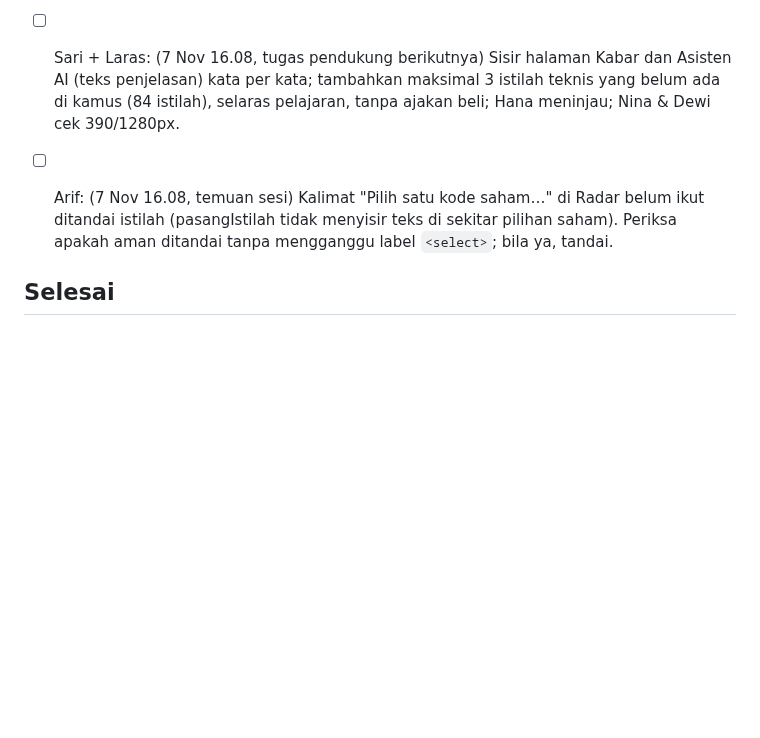
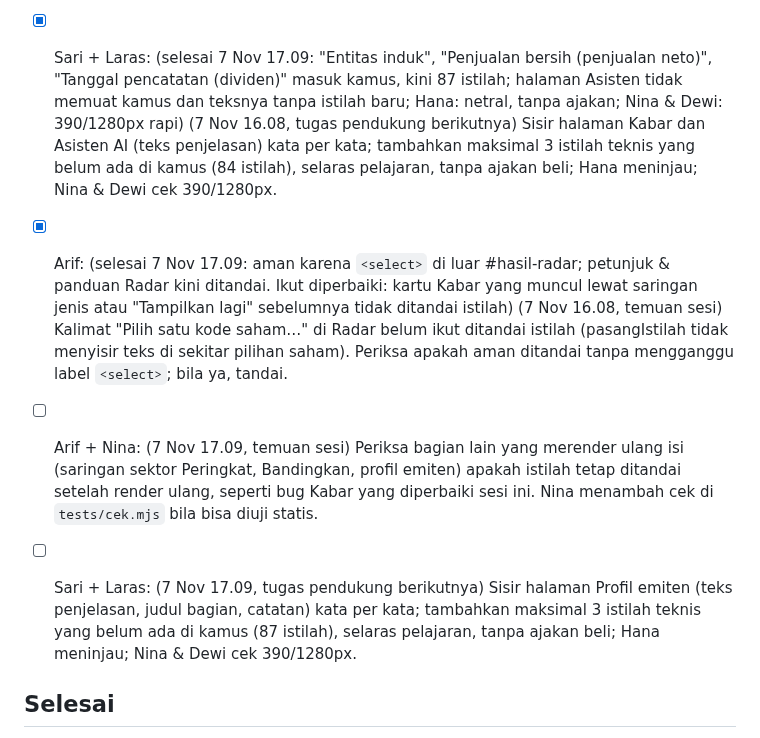
Before and after one commit to candrarafinza1/candra-analis, a Markdown page: BACKLOG.md, the part around one of its changes. Rendered like a GitHub page; blank space fills up the shorter version.

Commit message:
Bima: perbarui backlog sesi 17.09 (Sari & Laras, Arif selesai; tugas baru Arif + Nina, Sari + Laras; progres Fajar)
Co-Authored-By: Claude Opus 5.5 <noreply@anthropic.com>
Claude-Session: https://claude.ai/code/session_016zb3PiTBRbZKPgiTUmmoMe

```diff
--- a/BACKLOG.md
+++ b/BACKLOG.md
@@ -172,8 +172,10 @@ Format: `- [ ] Karyawan: tugas` · selesai: `[x]` · macet: `[macet: alasan]`
 - [x] Arif + Dewi: (7 Nov 14.09, IDE.md #24 dipilih Bima) Tandai istilah kamus di halaman Metodologi: muat `data/istilah.js` sebelum `assets/app.js` dan jalankan `pasangIstilah` pada isi utama (tanpa judul/tautan). Nina menambah cek di `tests/cek.mjs` (metodologi.html memuat istilah.js sebelum app.js); cek 390/1280px, tanpa scroll horizontal. **Selesai 7 Nov 15.11:** `data/istilah.js` dimuat di Metodologi, `istilahMetodologi()` menandai 20 istilah di artikel; judul/tautan/daftar isi bersih. **Temuan & perbaikan:** judul bagian 4 ber-id `peringkat` sehingga app.js menggambar seluruh tabel Peringkat di dalam judul itu; id diganti `cara-peringkat` (daftar isi ikut). Nina menambah dua cek (urutan skrip; id wadah app.js tidak boleh ada di Metodologi). 390/1280px tanpa scroll horizontal dan galat JS.
 - [x] Sari + Laras: (7 Nov 14.09, selesai 7 Nov 16.08: "Rugi bersih", "Audit (diaudit)", "Kode saham" masuk kamus, kini 84 istilah; Hana: netral; Nina & Dewi: Radar, Peringkat, Belajar, profil EXCL dicek 390/1280px, tanpa scroll horizontal & galat JS) Sisir halaman Radar Risiko dan Peringkat (teks penjelasan, bukan data) kata per kata; tambahkan maksimal 3 istilah teknis yang belum ada di kamus (81 istilah), arti 1–2 kalimat selaras pelajaran, tanpa ajakan beli; Hana meninjau; Nina & Dewi cek 390/1280px.
 - [x] Nina + Arif: (7 Nov 15.11, selesai 7 Nov 16.08: cek 2j memeriksa 20 id getElementById di 9 halaman: bentrok, wadah hilang, dan id baru tak terdaftar; 3 uji negatif) (dari temuan id bentrok di Metodologi) Perluas cek di `tests/cek.mjs`: setiap id wadah yang dicari app.js (`peringkat`, `radar`, `profil`, `kabar`, `pita`, `mini-peringkat`, `rujukan`, dll.) hanya boleh muncul di halamannya sendiri; periksa semua 9 halaman.
-- [ ] Sari + Laras: (7 Nov 16.08, tugas pendukung berikutnya) Sisir halaman Kabar dan Asisten AI (teks penjelasan) kata per kata; tambahkan maksimal 3 istilah teknis yang belum ada di kamus (84 istilah), selaras pelajaran, tanpa ajakan beli; Hana meninjau; Nina & Dewi cek 390/1280px.
-- [ ] Arif: (7 Nov 16.08, temuan sesi) Kalimat "Pilih satu kode saham…" di Radar belum ikut ditandai istilah (pasangIstilah tidak menyisir teks di sekitar pilihan saham). Periksa apakah aman ditandai tanpa mengganggu label `<select>`; bila ya, tandai.
+- [x] Sari + Laras: (selesai 7 Nov 17.09: "Entitas induk", "Penjualan bersih (penjualan neto)", "Tanggal pencatatan (dividen)" masuk kamus, kini 87 istilah; halaman Asisten tidak memuat kamus dan teksnya tanpa istilah baru; Hana: netral, tanpa ajakan; Nina & Dewi: 390/1280px rapi) (7 Nov 16.08, tugas pendukung berikutnya) Sisir halaman Kabar dan Asisten AI (teks penjelasan) kata per kata; tambahkan maksimal 3 istilah teknis yang belum ada di kamus (84 istilah), selaras pelajaran, tanpa ajakan beli; Hana meninjau; Nina & Dewi cek 390/1280px.
+- [x] Arif: (selesai 7 Nov 17.09: aman karena `<select>` di luar #hasil-radar; petunjuk & panduan Radar kini ditandai. Ikut diperbaiki: kartu Kabar yang muncul lewat saringan jenis atau "Tampilkan lagi" sebelumnya tidak ditandai istilah) (7 Nov 16.08, temuan sesi) Kalimat "Pilih satu kode saham…" di Radar belum ikut ditandai istilah (pasangIstilah tidak menyisir teks di sekitar pilihan saham). Periksa apakah aman ditandai tanpa mengganggu label `<select>`; bila ya, tandai.
+- [ ] Arif + Nina: (7 Nov 17.09, temuan sesi) Periksa bagian lain yang merender ulang isi (saringan sektor Peringkat, Bandingkan, profil emiten) apakah istilah tetap ditandai setelah render ulang, seperti bug Kabar yang diperbaiki sesi ini. Nina menambah cek di `tests/cek.mjs` bila bisa diuji statis.
+- [ ] Sari + Laras: (7 Nov 17.09, tugas pendukung berikutnya) Sisir halaman Profil emiten (teks penjelasan, judul bagian, catatan) kata per kata; tambahkan maksimal 3 istilah teknis yang belum ada di kamus (87 istilah), selaras pelajaran, tanpa ajakan beli; Hana meninjau; Nina & Dewi cek 390/1280px.
 
 ## Selesai
 - [x] Rafinza: memasang `GEMINI_API_KEY` di Vercel — 28 Okt 11.05
```
Also changed, not shown: other parts of BACKLOG.md (+1 -1 lines).
